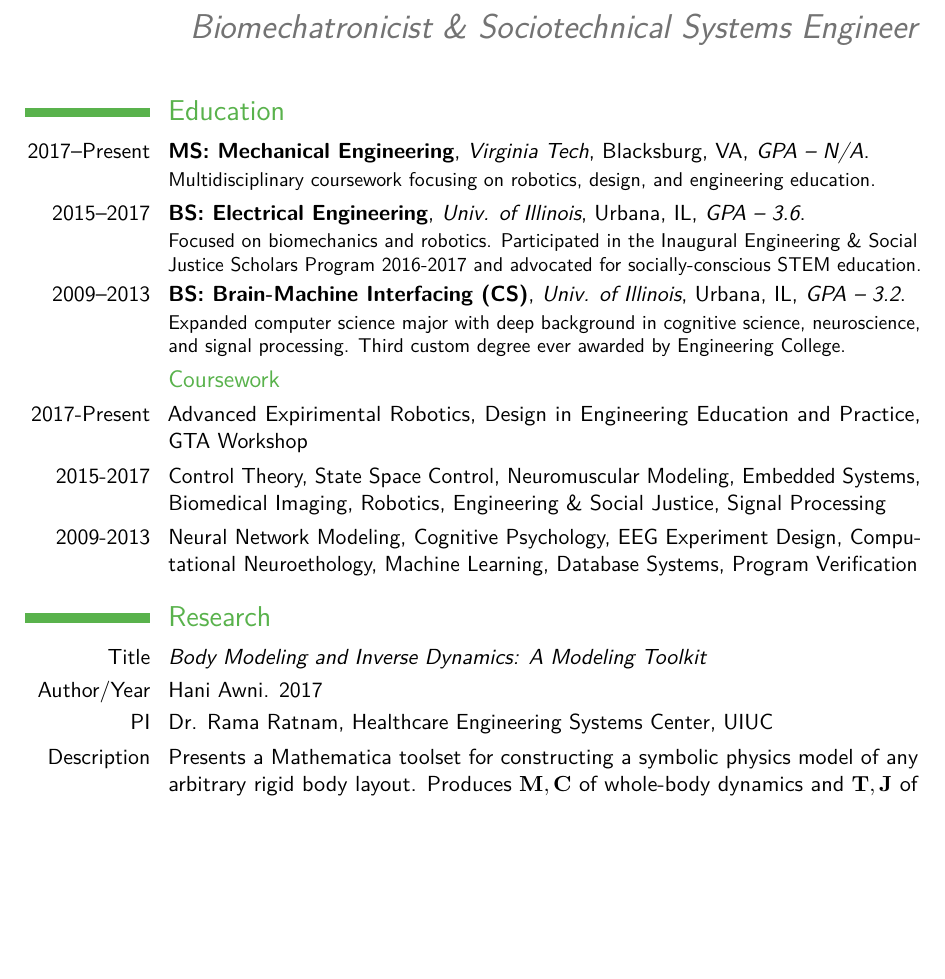
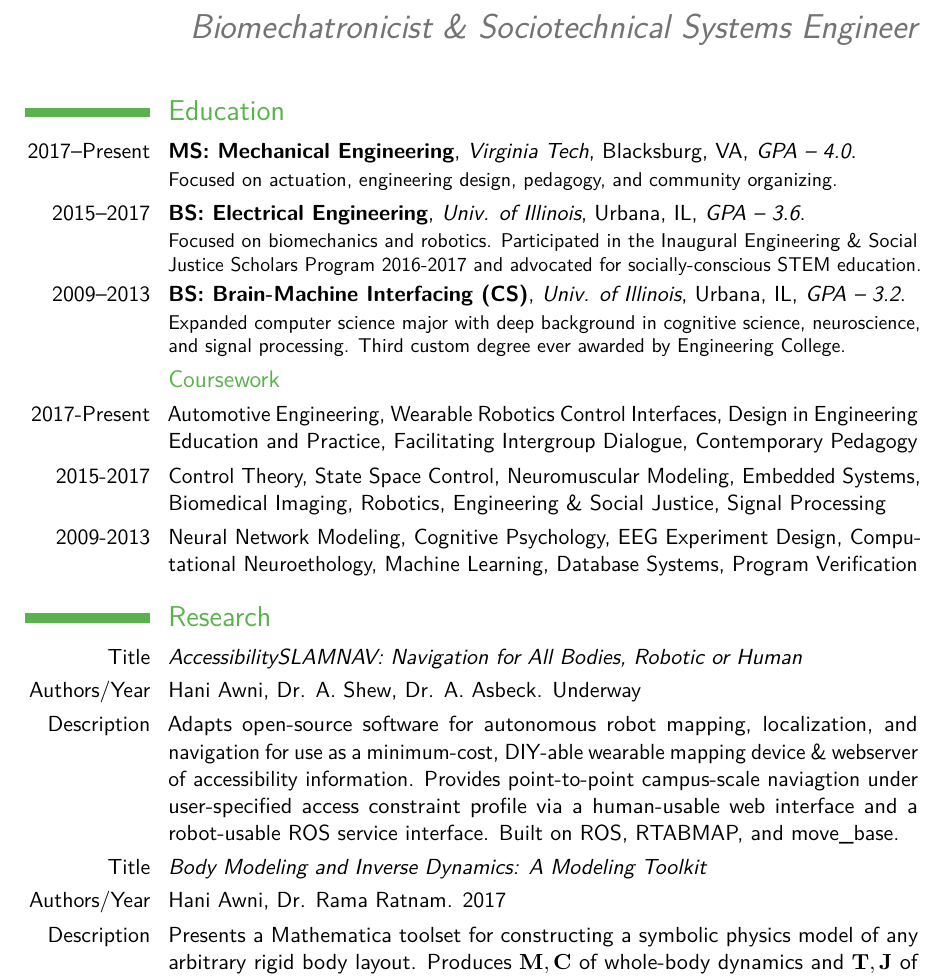
Before and after one commit to haniawni/resume, a LaTeX CV (multipage/cv_7.tex, which reads multipage/education.tex, multipage/research.tex): part of page 2 of 6 before the commit and part of page 2 of 7 after it, cut so that both start at the same text, the shorter picture padded with empty space. Compiled offline with pdfLaTeX.

Commit message:
update education and research

```diff
--- a/multipage/education.tex
+++ b/multipage/education.tex
@@ -1,12 +1,12 @@
 \section{Education}
 
-\cventry{2017--Present}{MS: Mechanical Engineering}{Virginia Tech}{Blacksburg, VA}{\textit{GPA -- N/A}}{Multidisciplinary coursework focusing on robotics, design, and engineering education.}
+\cventry{2017--Present}{MS: Mechanical Engineering}{Virginia Tech}{Blacksburg, VA}{\textit{GPA -- 4.0}}{Focused on actuation, engineering design, pedagogy, and community organizing.}
 
 \cventry{2015--2017}{BS: Electrical Engineering}{Univ. of Illinois}{Urbana, IL}{\textit{GPA -- 3.6}}{Focused on biomechanics and robotics. Participated in the Inaugural Engineering \& Social Justice Scholars Program 2016-2017 and advocated for socially-conscious STEM education.}
 
 \cventry{2009--2013}{BS: Brain-Machine Interfacing (CS)}{Univ. of Illinois}{Urbana, IL}{\textit{GPA -- 3.2}}{Expanded computer science major with deep background in cognitive science, neuroscience, and signal processing. Third custom degree ever awarded by Engineering College. }
 
 \subsection{Coursework}
-\cvitem{2017-Present}{Advanced Expirimental Robotics, Design in Engineering Education and Practice, GTA Workshop}
+\cvitem{2017-Present}{Automotive Engineering, Wearable Robotics Control Interfaces, Design in Engineering Education and Practice, Facilitating Intergroup Dialogue, Contemporary Pedagogy}
 \cvitem{2015-2017}{Control Theory, State Space Control, Neuromuscular Modeling, Embedded Systems, Biomedical Imaging, Robotics, Engineering \& Social Justice, Signal Processing}
 \cvitem{2009-2013}{Neural Network Modeling, Cognitive Psychology, EEG Experiment Design, Computational Neuroethology, Machine Learning, Database Systems, Program Verification}
--- a/multipage/research.tex
+++ b/multipage/research.tex
@@ -1,8 +1,13 @@
 \section{Research}
 
+\cvitem{Title}{\emph{AccessibilitySLAMNAV: Navigation for All Bodies, Robotic or Human}}
+\cvitem{Authors/Year}{Hani Awni, Dr. A. Shew, Dr. A. Asbeck. Underway}
+\cvitem{Description}{Adapts open-source software for autonomous robot mapping, localization, and navigation for use as a minimum-cost, DIY-able wearable mapping device \& webserver of accessibility information. Provides point-to-point campus-scale naviagtion under user-specified access constraint profile via a human-usable web interface and a robot-usable ROS service interface. Built on ROS, RTABMAP, and move\_base.}
+
+
+
 \cvitem{Title}{\emph{Body Modeling and Inverse Dynamics: A Modeling Toolkit}}
-\cvitem{Author/Year}{Hani Awni. 2017}
-\cvitem{PI}{Dr. Rama Ratnam, Healthcare Engineering Systems Center, UIUC}
+\cvitem{Authors/Year}{Hani Awni, Dr. Rama Ratnam. 2017}
 \cvitem{Description}{Presents a Mathematica toolset for constructing a symbolic physics model of any arbitrary rigid body layout. Produces $\mathbf{M}, \mathbf{C}$ of whole-body dynamics and $\mathbf{T}, \mathbf{J}$ of each body segment. Requires only AP Physics-level geometric reasoning to use.}
 
 \cvitem{Title}{\emph{Open-Source Simulink Model of Planar Arm Motion for Real-Time Control.}}
```
Also changed, not shown: multipage/cv_7.pdf.
